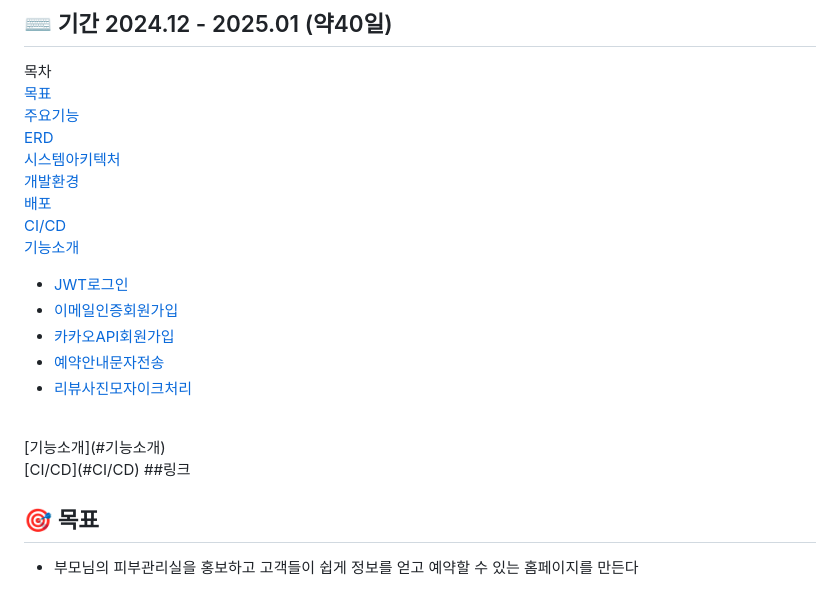
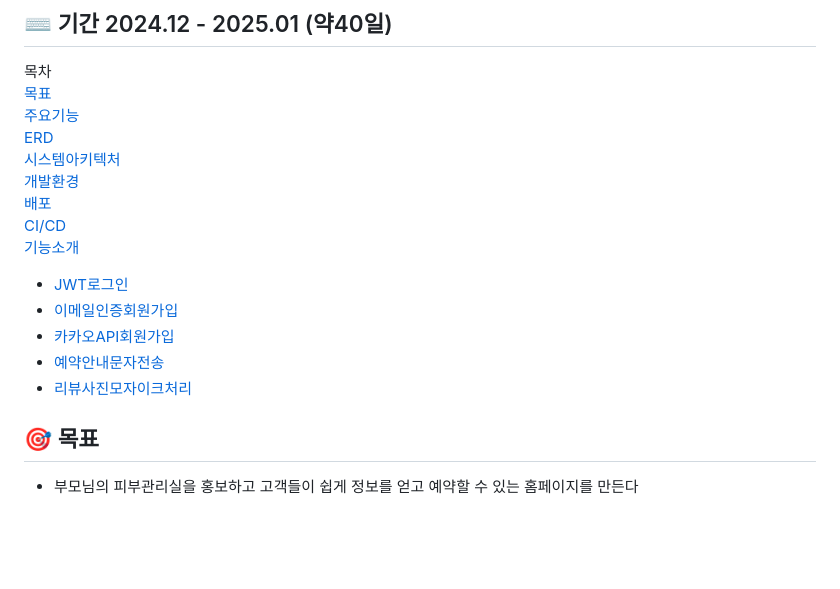
Before and after one commit to yangchanghun/rian_123, a Markdown page: README.md, the part around one of its changes. Rendered like a GitHub page; blank space fills up the shorter version.

```diff
--- a/README.md
+++ b/README.md
@@ -15,11 +15,7 @@
 - [카카오API회원가입](#카카오API-활용-로그인&회원가입)
 - [예약안내문자전송](#알리고API를-이용한-예약-안내-문자전송)
 - [리뷰사진모자이크처리](#리뷰-사진-모자이크-처리)
-<br>
-[기능소개](#기능소개)
-<br>
-[CI/CD](#CI/CD)
-##링크
+
 
 ## 🎯 목표
 - 부모님의 피부관리실을 홍보하고 고객들이 쉽게 정보를 얻고 예약할 수 있는 홈페이지를 만든다
```
Also changed, not shown: other parts of README.md (+1 -1 lines).
